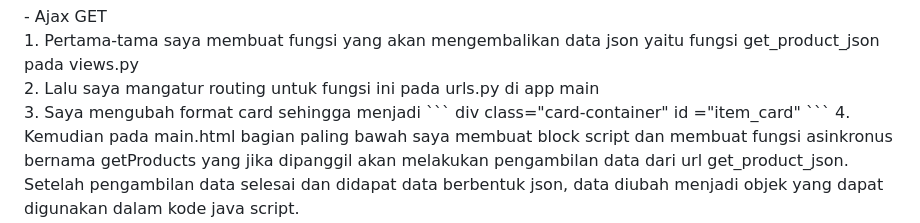
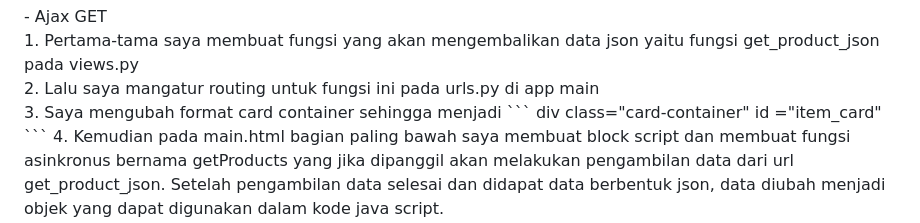
Before and after one commit to gnh374/Medicine_Stock, a Markdown page: README.md, the part around the change. Rendered like a GitHub page.

````diff
--- a/README.md
+++ b/README.md
@@ -323,7 +323,7 @@ Menurut saya penggunaan fetch API lebih baik karena fetch API mendukung konsep d
 - Ajax GET <br>
 1. Pertama-tama saya membuat fungsi yang akan mengembalikan data json yaitu fungsi get_product_json pada views.py <br>
 2. Lalu saya mangatur routing untuk fungsi ini pada urls.py di app main <br>
-3. Saya mengubah format card sehingga menjadi
+3. Saya mengubah format card container sehingga menjadi
 ```
 div class="card-container" id ="item_card"
 ```
````
